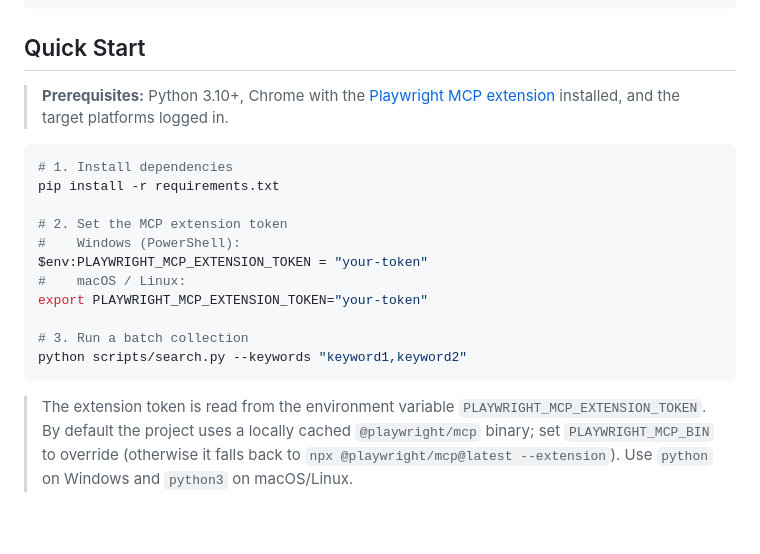
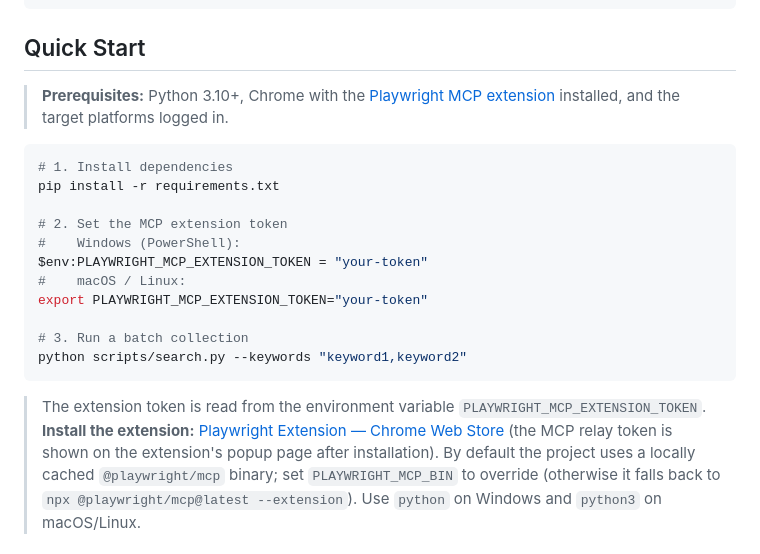
Before and after one commit to jerry3747/geo-data-engine, a Markdown page: README.md, the part around one of its changes. Drawn GitHub-style; blank space fills up the shorter version.

Commit message:
docs: README 补充 Playwright 扩展 Chrome 应用商店下载链接

````diff
--- a/README.md
+++ b/README.md
@@ -127,6 +127,7 @@ python scripts/search.py --keywords "keyword1,keyword2"
 ```
 
 > The extension token is read from the environment variable `PLAYWRIGHT_MCP_EXTENSION_TOKEN`.
+> **Install the extension:** [Playwright Extension — Chrome Web Store](https://chromewebstore.google.com/detail/playwright-extension/mmlmfjhmonkocbjadbfplnigmagldckm) (the MCP relay token is shown on the extension's popup page after installation).
 > By default the project uses a locally cached `@playwright/mcp` binary; set `PLAYWRIGHT_MCP_BIN` to override (otherwise it falls back to `npx @playwright/mcp@latest --extension`).
 > Use `python` on Windows and `python3` on macOS/Linux.
 
````
Also changed, not shown: other parts of README.md (+1 -1 lines), README.zh-CN.md (+2 -1 lines).
